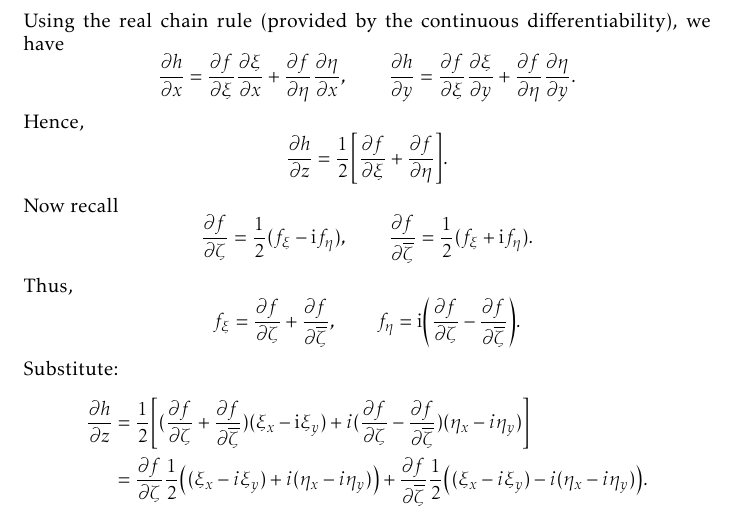
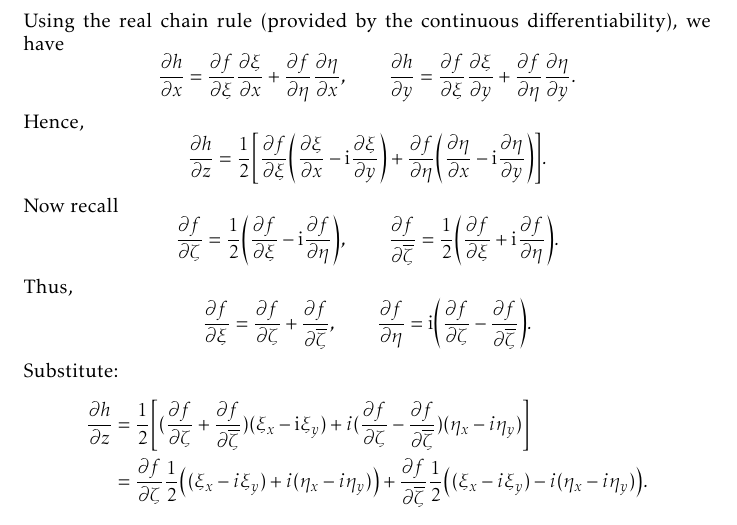
Before and after one commit to slipperking/complex-analysis-latex, a LaTeX document (main.tex): part of page 20 of 173, cut so that both start at the same text. Compiled offline with pdfLaTeX.

Commit message:
overleaf_to_git (Sat Aug 30 00:31:26 2025 -0700): update main.tex from r20836 to r20839

```diff
--- a/main.tex
+++ b/main.tex
@@ -481,11 +481,11 @@ Write \(z=x+\ii y\). Let
 
 Using the real chain rule (provided by the continuous differentiability), we have
 \[\pdv{h}{x}=\pdv{f}{\xi}\pdv{\xi}{x}+\pdv{f}{\eta}\pdv{\eta}{x},\qquad\pdv{h}{y}=\pdv{f}{\xi}\pdv{\xi}{y}+\pdv{f}{\eta}\pdv{\eta}{y}.\]
-Hence, \[\pdv{h}{z}=\frac{1}{2}\qty[\pdv{f}{\xi}(\pdv{\xi}{x}-\ii\pdv{\xi}{y})+\pdv{f}{\eta}(\pdv{\eta}{x}-\ii\pdv{\eta}{y})].\]
+Hence, \[\pdv{h}{z}=\frac{1}{2}\qty[\pdv{f}{\xi}\qty(\pdv{\xi}{x}-\ii\pdv{\xi}{y})+\pdv{f}{\eta}\qty(\pdv{\eta}{x}-\ii\pdv{\eta}{y})].\]
 Now recall
-\[\pdv{f}{\zeta}=\frac{1}{2}(f_\xi-\ii f_\eta),\qquad\pdv{f}{\overline\zeta}=\frac{1}{2}(f_\xi+\ii f_\eta).\]
+\[\pdv{f}{\zeta}=\frac{1}{2}\qty(\pdv{f}{\xi}-\ii\pdv{f}{\eta}),\qquad\pdv{f}{\overline\zeta}=\frac{1}{2}\qty(\pdv{f}{\xi}+\ii\pdv{f}{\eta}).\]
 Thus,
-\[f_\xi=\pdv{f}{\zeta}+\pdv{f}{\overline\zeta},\qquad f_\eta=\ii\qty(\pdv{f}{\zeta}-\pdv{f}{\overline\zeta}).\]
+\[\pdv{f}{\xi}=\pdv{f}{\zeta}+\pdv{f}{\overline\zeta},\qquad \pdv{f}{\eta}=\ii\qty(\pdv{f}{\zeta}-\pdv{f}{\overline\zeta}).\]
 Substitute:
 \[
 \begin{aligned}
```
